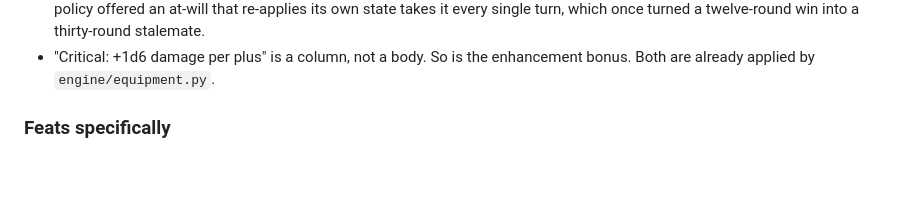
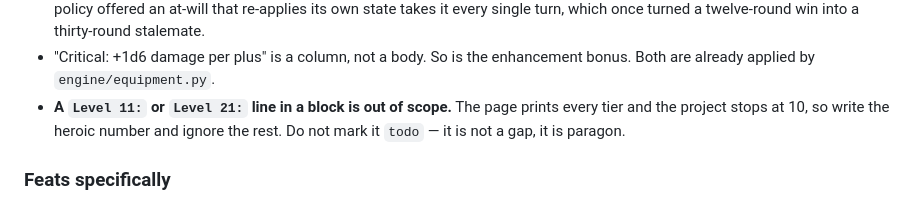
Before and after one commit to camille-ryan/combat_engine, a Markdown page: docs/AUTHORING.md, the part around the change. GitHub-like rendering; blank space fills up the shorter version.

Commit message:
Say that a paragon rider in an item block is out of scope
The compendium prints every tier on one page, so a heroic item's block
carries its level 11 and level 21 numbers too. Write the heroic one and
ignore the rest -- and do not mark it `todo`, because it is not a gap in
the engine, it is a tier the project does not cover.

```diff
--- a/docs/AUTHORING.md
+++ b/docs/AUTHORING.md
@@ -264,6 +264,10 @@ declare a weapon, a weapon group or a suit of armour.
   once turned a twelve-round win into a thirty-round stalemate.
 * "Critical: +1d6 damage per plus" is a column, not a body. So is the
   enhancement bonus. Both are already applied by `engine/equipment.py`.
+* **A `Level 11:` or `Level 21:` line in a block is out of scope.** The
+  page prints every tier and the project stops at 10, so write the
+  heroic number and ignore the rest. Do not mark it `todo` — it is not a
+  gap, it is paragon.
 
 ### Feats specifically
 
```
